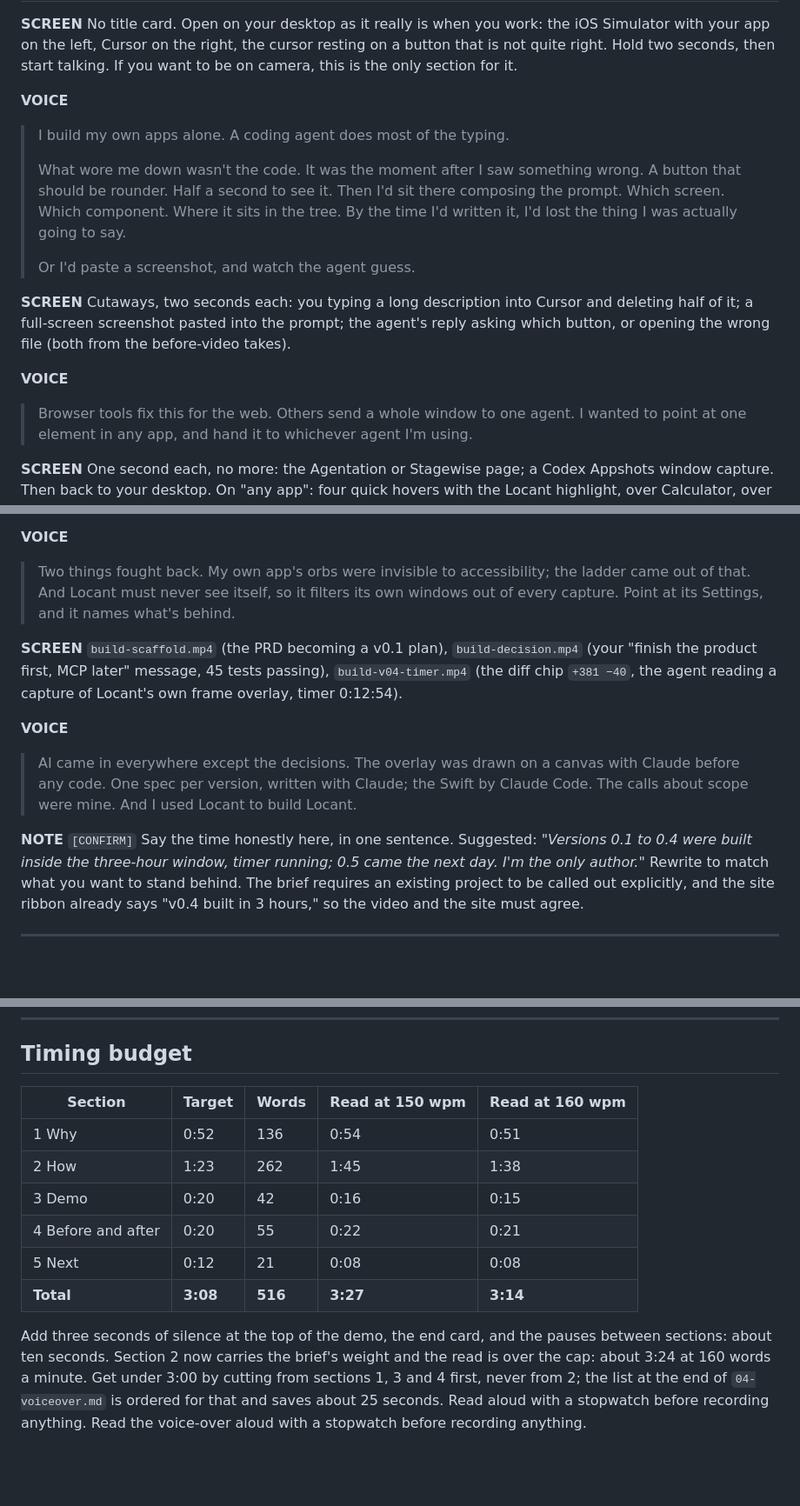
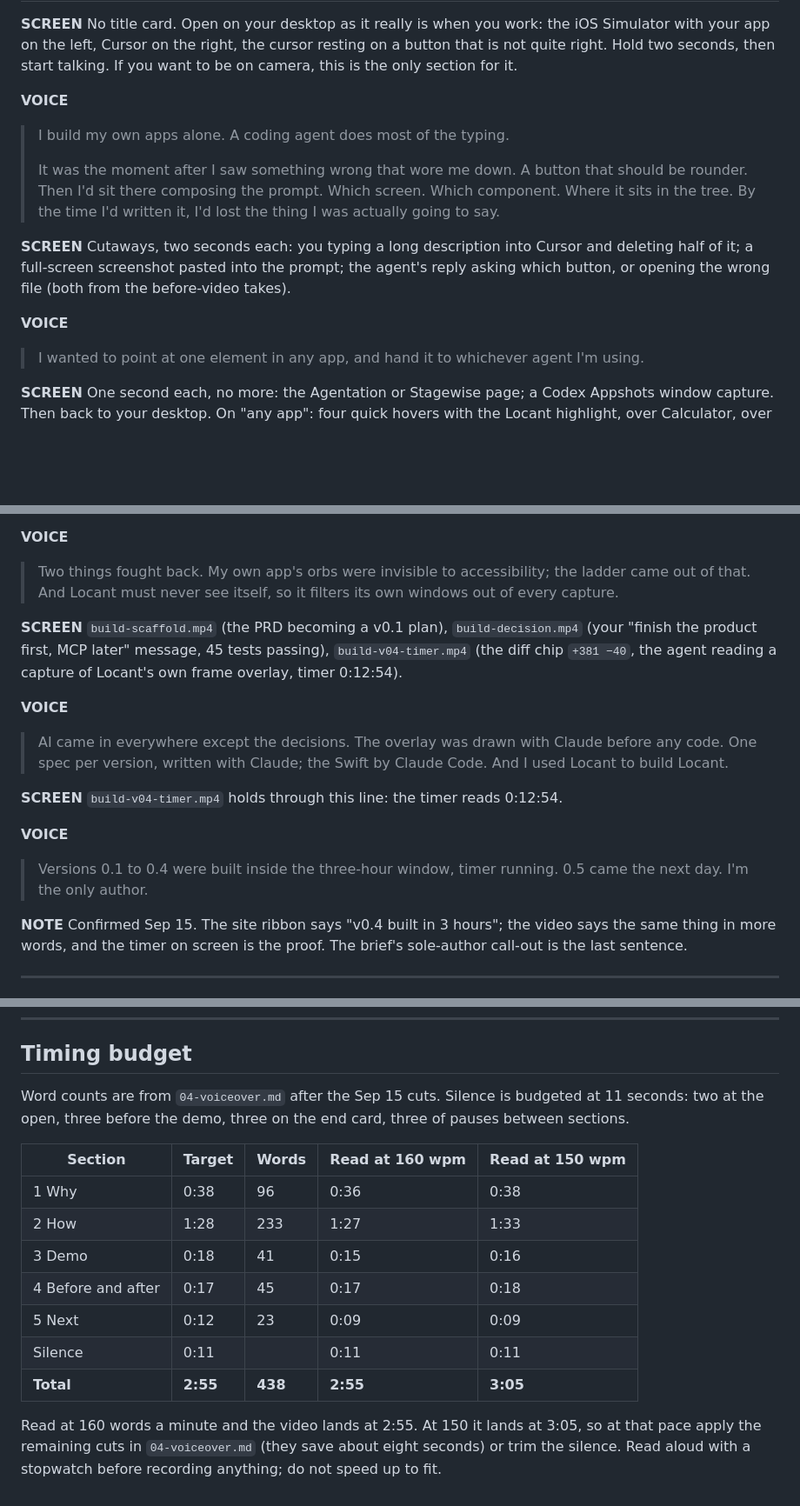
Before and after one commit to Malik1942/deixis, a Markdown page: docs/video/01-full-script.md, 3 parts joined by grey strips. Shown at 87% size. Rendered like a GitHub page; blank space fills up the shorter version.

```diff
--- a/docs/video/01-full-script.md
+++ b/docs/video/01-full-script.md
@@ -19,12 +19,10 @@ talking. If you want to be on camera, this is the only section for it.
 **VOICE**
 > I build my own apps alone. A coding agent does most of the typing.
 >
-> What wore me down wasn't the code. It was the moment after I saw something wrong.
-> A button that should be rounder. Half a second to see it. Then I'd sit there composing the prompt.
+> It was the moment after I saw something wrong that wore me down.
+> A button that should be rounder. Then I'd sit there composing the prompt.
 > Which screen. Which component. Where it sits in the tree.
 > By the time I'd written it, I'd lost the thing I was actually going to say.
->
-> Or I'd paste a screenshot, and watch the agent guess.
 
 **SCREEN**
 Cutaways, two seconds each: you typing a long description into Cursor and deleting half of it; a
@@ -32,7 +30,6 @@ full-screen screenshot pasted into the prompt; the agent's reply asking which bu
 (both from the before-video takes).
 
 **VOICE**
-> Browser tools fix this for the web. Others send a whole window to one agent.
 > I wanted to point at one element in any app, and hand it to whichever agent I'm using.
 
 **SCREEN**
@@ -108,8 +105,7 @@ window, and the label names a button in the Cursor window behind it.
 
 **VOICE**
 > Two things fought back. My own app's orbs were invisible to accessibility; the ladder came out of that.
-> And Locant must never see itself, so it filters its own windows out of every capture. Point at its Settings,
-> and it names what's behind.
+> And Locant must never see itself, so it filters its own windows out of every capture.
 
 **SCREEN**
 `build-scaffold.mp4` (the PRD becoming a v0.1 plan), `build-decision.mp4` (your "finish the product first, MCP
@@ -117,15 +113,20 @@ later" message, 45 tests passing), `build-v04-timer.mp4` (the diff chip `+381
 of Locant's own frame overlay, timer 0:12:54).
 
 **VOICE**
-> AI came in everywhere except the decisions. The overlay was drawn on a canvas with Claude before any code.
-> One spec per version, written with Claude; the Swift by Claude Code. The calls about scope were mine.
+> AI came in everywhere except the decisions. The overlay was drawn with Claude before any code.
+> One spec per version, written with Claude; the Swift by Claude Code.
 > And I used Locant to build Locant.
 
+**SCREEN**
+`build-v04-timer.mp4` holds through this line: the timer reads 0:12:54.
+
+**VOICE**
+> Versions 0.1 to 0.4 were built inside the three-hour window, timer running. 0.5 came the next day.
+> I'm the only author.
+
 **NOTE**
-`[CONFIRM]` Say the time honestly here, in one sentence. Suggested: *"Versions 0.1 to 0.4 were built inside the
-three-hour window, timer running; 0.5 came the next day. I'm the only author."* Rewrite to match what you want to stand behind. The brief requires an existing
-project to be called out explicitly, and the site ribbon already says "v0.4 built in 3 hours," so the video and
-the site must agree.
+Confirmed Sep 15. The site ribbon says "v0.4 built in 3 hours"; the video says the same thing in more words, and
+the timer on screen is the proof. The brief's sole-author call-out is the last sentence.
 
 ---
 
@@ -195,16 +194,19 @@ exactly where a group is attached"), the site URL, the repo URL. Three seconds,
 
 ## Timing budget
 
-| Section | Target | Words | Read at 150 wpm | Read at 160 wpm |
+Word counts are from `04-voiceover.md` after the Sep 15 cuts. Silence is budgeted at 11 seconds: two at the open,
+three before the demo, three on the end card, three of pauses between sections.
+
+| Section | Target | Words | Read at 160 wpm | Read at 150 wpm |
 |---|---|---|---|---|
-| 1 Why | 0:52 | 136 | 0:54 | 0:51 |
-| 2 How | 1:23 | 262 | 1:45 | 1:38 |
-| 3 Demo | 0:20 | 42 | 0:16 | 0:15 |
-| 4 Before and after | 0:20 | 55 | 0:22 | 0:21 |
-| 5 Next | 0:12 | 21 | 0:08 | 0:08 |
-| **Total** | **3:08** | **516** | **3:27** | **3:14** |
+| 1 Why | 0:38 | 96 | 0:36 | 0:38 |
+| 2 How | 1:28 | 233 | 1:27 | 1:33 |
+| 3 Demo | 0:18 | 41 | 0:15 | 0:16 |
+| 4 Before and after | 0:17 | 45 | 0:17 | 0:18 |
+| 5 Next | 0:12 | 23 | 0:09 | 0:09 |
+| Silence | 0:11 | | 0:11 | 0:11 |
+| **Total** | **2:55** | **438** | **2:55** | **3:05** |
 
-Add three seconds of silence at the top of the demo, the end card, and the pauses between sections: about ten
-seconds. Section 2 now carries the brief's weight and the read is over the cap: about 3:24 at 160 words a minute.
-Get under 3:00 by cutting from sections 1, 3 and 4 first, never from 2; the list at the end of `04-voiceover.md`
-is ordered for that and saves about 25 seconds. Read aloud with a stopwatch before recording anything. Read the voice-over aloud with a stopwatch before recording anything.
+Read at 160 words a minute and the video lands at 2:55. At 150 it lands at 3:05, so at that pace apply the
+remaining cuts in `04-voiceover.md` (they save about eight seconds) or trim the silence. Read aloud with a
+stopwatch before recording anything; do not speed up to fit.
```
Also changed, not shown: other parts of docs/video/01-full-script.md (+12 -14 lines), docs/video/04-voiceover.md (+32 -39 lines), docs/video/README.md (+2 -1 lines).
